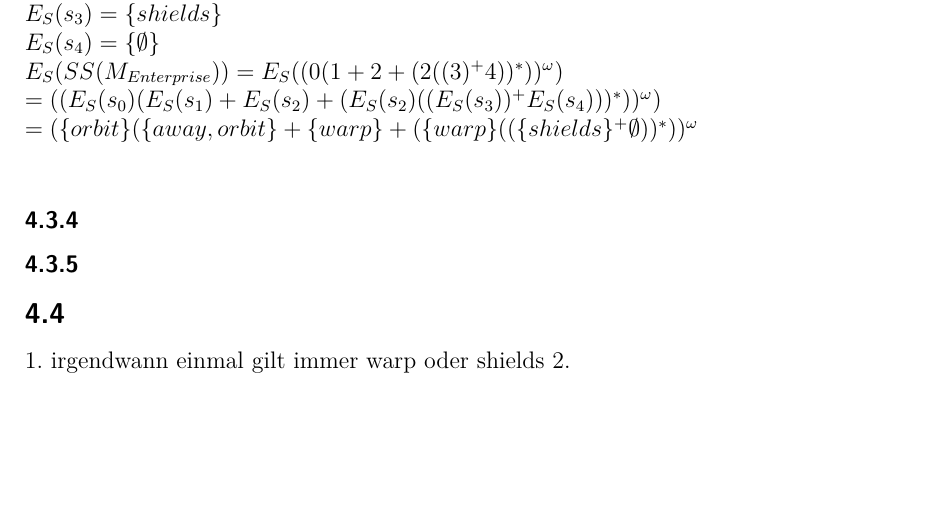
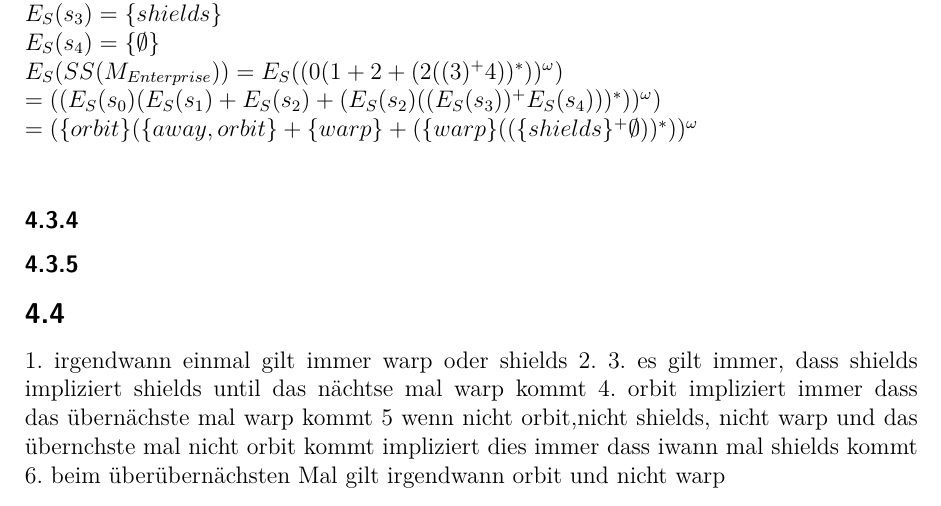
Before and after one commit to mu35li/fgi2, a LaTeX document (04/abgabe04.tex): part of page 2 of 2, cut so that both start at the same text, the shorter picture padded with empty space. Compiled offline with pdfLaTeX.

Commit message:
4.4 angefangen

```diff
--- a/04/abgabe04.tex
+++ b/04/abgabe04.tex
@@ -64,6 +64,10 @@ $= (\{orbit\}(\{away,orbit\} + \{warp\} + (\{warp\}((\{shields\}^+ \emptyset))^*
 \subsection{}
 1. irgendwann einmal gilt immer warp oder shields
 2.
+3. es gilt immer, dass shields impliziert shields until das nächtse mal warp kommt
+4. orbit impliziert immer dass das übernächste mal warp kommt
+5 wenn nicht orbit,nicht shields, nicht warp und das übernchste mal nicht orbit kommt impliziert dies immer dass iwann mal shields kommt
+6. beim überübernächsten Mal gilt irgendwann orbit und nicht warp
 %
 %\begin{tabular}{|c|>{\(}c<{\)}|c|c|}
 %\hline
```
